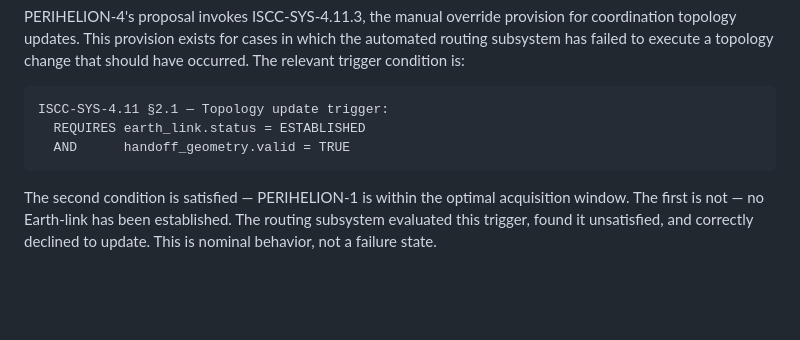
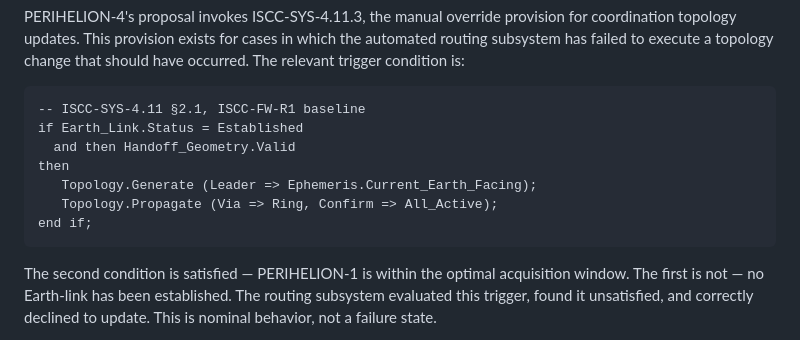
Before and after one commit to AlliedToasters/perihelion, a Markdown page: manuscript/06_ch06_p6p4p8_dispatch.md, the part around the change. GitHub-like rendering; blank space fills up the shorter version.

````diff
--- a/manuscript/06_ch06_p6p4p8_dispatch.md
+++ b/manuscript/06_ch06_p6p4p8_dispatch.md
@@ -12,10 +12,14 @@ SUBJECT: Re: Coordination topology — scheduled rotation
 
 PERIHELION-4's proposal invokes ISCC-SYS-4.11.3, the manual override provision for coordination topology updates. This provision exists for cases in which the automated routing subsystem has failed to execute a topology change that should have occurred. The relevant trigger condition is:
 
-```
-ISCC-SYS-4.11 §2.1 — Topology update trigger:
-  REQUIRES earth_link.status = ESTABLISHED
-  AND      handoff_geometry.valid = TRUE
+```ada
+-- ISCC-SYS-4.11 §2.1, ISCC-FW-R1 baseline
+if Earth_Link.Status = Established
+  and then Handoff_Geometry.Valid
+then
+   Topology.Generate (Leader => Ephemeris.Current_Earth_Facing);
+   Topology.Propagate (Via => Ring, Confirm => All_Active);
+end if;
 ```
 
 The second condition is satisfied — PERIHELION-1 is within the optimal acquisition window. The first is not — no Earth-link has been established. The routing subsystem evaluated this trigger, found it unsatisfied, and correctly declined to update. This is nominal behavior, not a failure state.
````
Also changed, not shown: documents/iscc/ISCC-SYS-4.11.md (+16 -9 lines).
